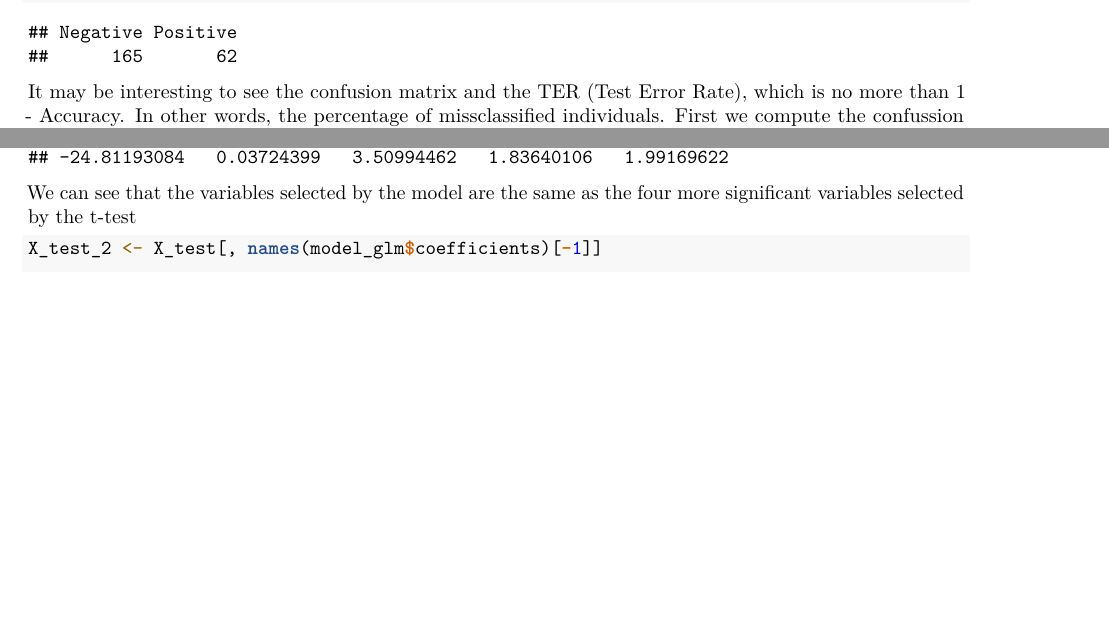
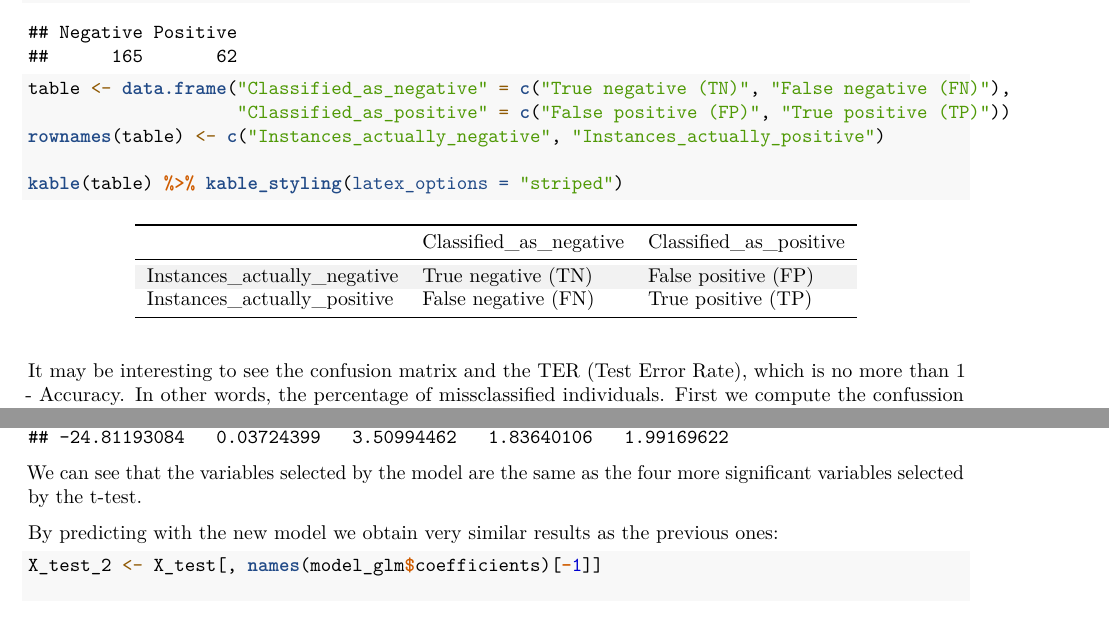
Before and after one commit to nachodieez/Statistical-Learning, an R Markdown document (TeamProject.Rmd): two parts of pages 18 and 20 of 23, joined at a grey line, cut so that both start at the same text, the shorter picture padded with empty space. Rendered offline with R 4.5, knitr and Pandoc, then LaTeX, with nearby package versions; code that draws random numbers runs with fixed seeds of ours; some code elsewhere in the file could not run offline.

Commit message:
Más cosas.

````diff
--- a/TeamProject.Rmd
+++ b/TeamProject.Rmd
@@ -575,6 +576,16 @@ Next, we make the predictions and check the number of instances classified in gr
 lr_test <- predict(lr_train,newdata=as.data.frame(X_test))
 summary(lr_test)
 ```
+
+```{r}
+table <- data.frame("Classified_as_negative" = c("True negative (TN)", "False negative (FN)"),
+                    "Classified_as_positive" = c("False positive (FP)", "True positive (TP)"))
+rownames(table) <- c("Instances_actually_negative", "Instances_actually_positive")
+
+kable(table) %>% kable_styling(latex_options = "striped")
+```
+
+
 It may be interesting to see the confusion matrix and the TER (Test Error Rate), which is no more than 1 - Accuracy. In other words, the percentage of missclassified individuals. First we compute the confussion matrix:
 ```{r}
 cm_lg_default <- table(Y_test,lr_test)
@@ -646,7 +657,9 @@ model_glm <- MASS::stepAIC(mod_zero, scope = list(lower = mod_zero, upper = mod_
 model_glm$coefficients
 ```
 
-We can see that the variables selected by the model are the same as the four more significant variables selected by the t-test
+We can see that the variables selected by the model are the same as the four more significant variables selected by the t-test.
+
+By predicting with the new model we obtain very similar results as the previous ones:
 
 ```{r}
 X_test_2 <- X_test[, names(model_glm$coefficients)[-1]]
````
Also changed, not shown: TeamProject.Rmd (5 more changed lines).
